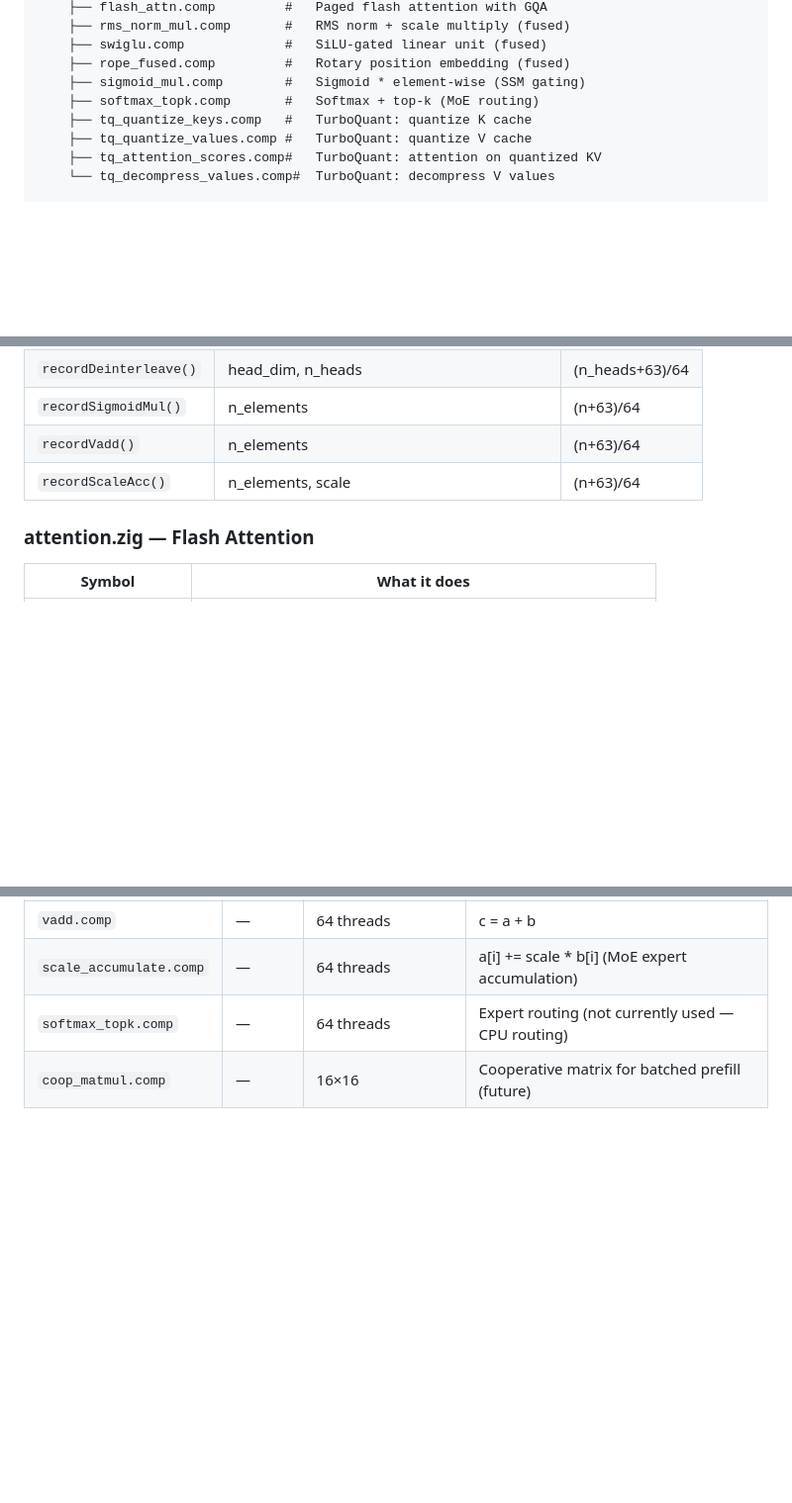
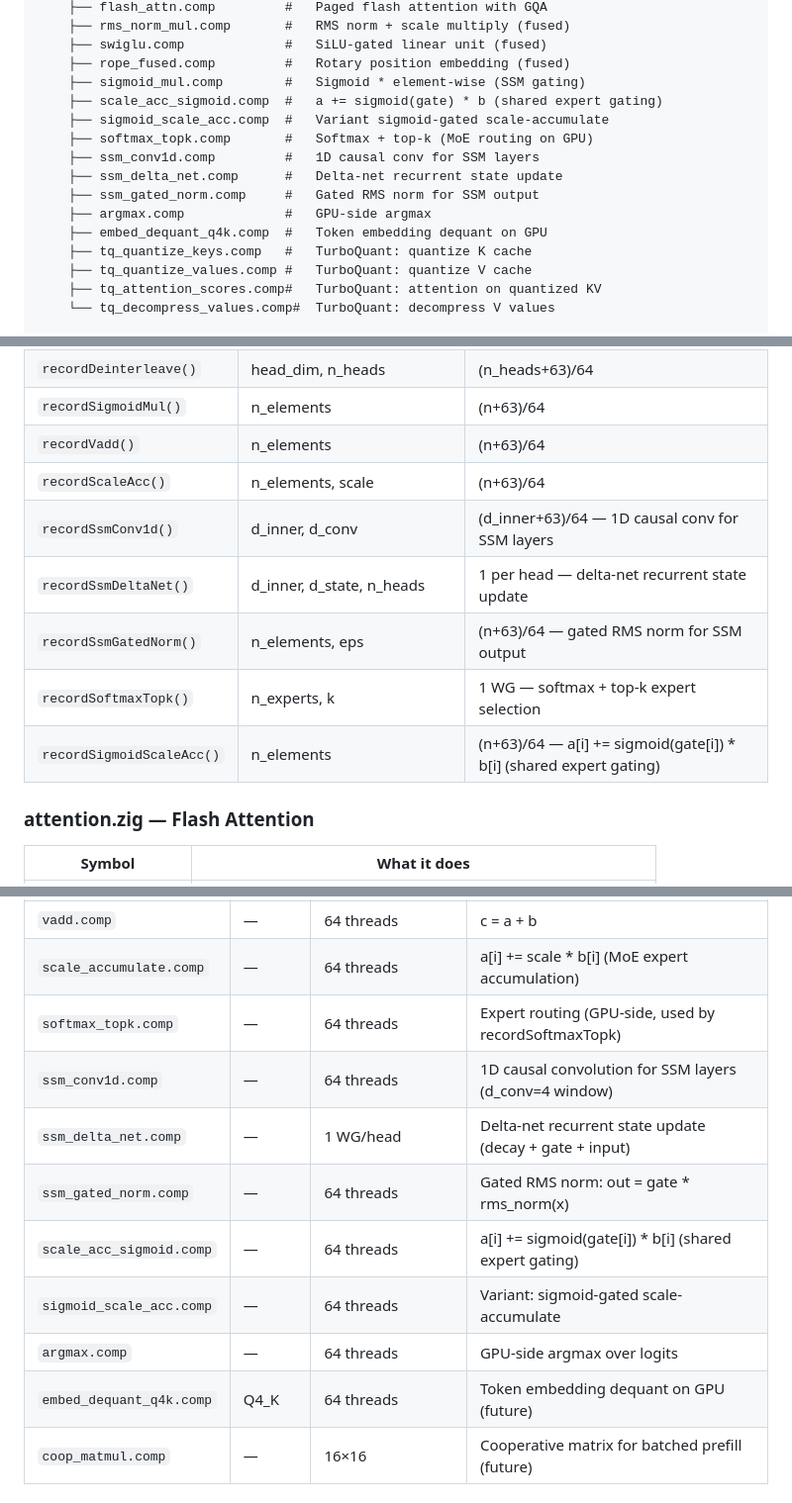
Before and after one commit to zolotukhin/zinc, a Markdown page: AGENTS.md, 3 parts joined by grey strips. Shown at 99% size. Rendered like a GitHub page; blank space fills up the shorter version.

Commit message:
Update AGENTS.md: add new SSM shaders, elementwise methods, and GPU routing ops

```diff
--- a/AGENTS.md
+++ b/AGENTS.md
@@ -58,7 +58,14 @@ src/
     ├── swiglu.comp             #   SiLU-gated linear unit (fused)
     ├── rope_fused.comp         #   Rotary position embedding (fused)
     ├── sigmoid_mul.comp        #   Sigmoid * element-wise (SSM gating)
-    ├── softmax_topk.comp       #   Softmax + top-k (MoE routing)
+    ├── scale_acc_sigmoid.comp  #   a += sigmoid(gate) * b (shared expert gating)
+    ├── sigmoid_scale_acc.comp  #   Variant sigmoid-gated scale-accumulate
+    ├── softmax_topk.comp       #   Softmax + top-k (MoE routing on GPU)
+    ├── ssm_conv1d.comp         #   1D causal conv for SSM layers
+    ├── ssm_delta_net.comp      #   Delta-net recurrent state update
+    ├── ssm_gated_norm.comp     #   Gated RMS norm for SSM output
+    ├── argmax.comp             #   GPU-side argmax
+    ├── embed_dequant_q4k.comp  #   Token embedding dequant on GPU
     ├── tq_quantize_keys.comp   #   TurboQuant: quantize K cache
     ├── tq_quantize_values.comp #   TurboQuant: quantize V cache
     ├── tq_attention_scores.comp#   TurboQuant: attention on quantized KV
@@ -276,6 +283,11 @@ The main file. Contains the decode loop, all layer dispatch, MoE routing, SSM st
 | `recordSigmoidMul()` | n_elements | (n+63)/64 |
 | `recordVadd()` | n_elements | (n+63)/64 |
 | `recordScaleAcc()` | n_elements, scale | (n+63)/64 |
+| `recordSsmConv1d()` | d_inner, d_conv | (d_inner+63)/64 — 1D causal conv for SSM layers |
+| `recordSsmDeltaNet()` | d_inner, d_state, n_heads | 1 per head — delta-net recurrent state update |
+| `recordSsmGatedNorm()` | n_elements, eps | (n+63)/64 — gated RMS norm for SSM output |
+| `recordSoftmaxTopk()` | n_experts, k | 1 WG — softmax + top-k expert selection |
+| `recordSigmoidScaleAcc()` | n_elements | (n+63)/64 — a[i] += sigmoid(gate[i]) * b[i] (shared expert gating) |
 
 ### attention.zig — Flash Attention
 
@@ -357,7 +369,14 @@ The main file. Contains the decode loop, all layer dispatch, MoE routing, SSM st
 | `sigmoid_mul.comp` | — | 64 threads | y = sigmoid(gate) * x (SSM gating) |
 | `vadd.comp` | — | 64 threads | c = a + b |
 | `scale_accumulate.comp` | — | 64 threads | a[i] += scale * b[i] (MoE expert accumulation) |
-| `softmax_topk.comp` | — | 64 threads | Expert routing (not currently used — CPU routing) |
+| `softmax_topk.comp` | — | 64 threads | Expert routing (GPU-side, used by recordSoftmaxTopk) |
+| `ssm_conv1d.comp` | — | 64 threads | 1D causal convolution for SSM layers (d_conv=4 window) |
+| `ssm_delta_net.comp` | — | 1 WG/head | Delta-net recurrent state update (decay + gate + input) |
+| `ssm_gated_norm.comp` | — | 64 threads | Gated RMS norm: out = gate * rms_norm(x) |
+| `scale_acc_sigmoid.comp` | — | 64 threads | a[i] += sigmoid(gate[i]) * b[i] (shared expert gating) |
+| `sigmoid_scale_acc.comp` | — | 64 threads | Variant: sigmoid-gated scale-accumulate |
+| `argmax.comp` | — | 64 threads | GPU-side argmax over logits |
+| `embed_dequant_q4k.comp` | Q4_K | 64 threads | Token embedding dequant on GPU (future) |
 | `coop_matmul.comp` | — | 16×16 | Cooperative matrix for batched prefill (future) |
 
 ### Critical Constants
```
